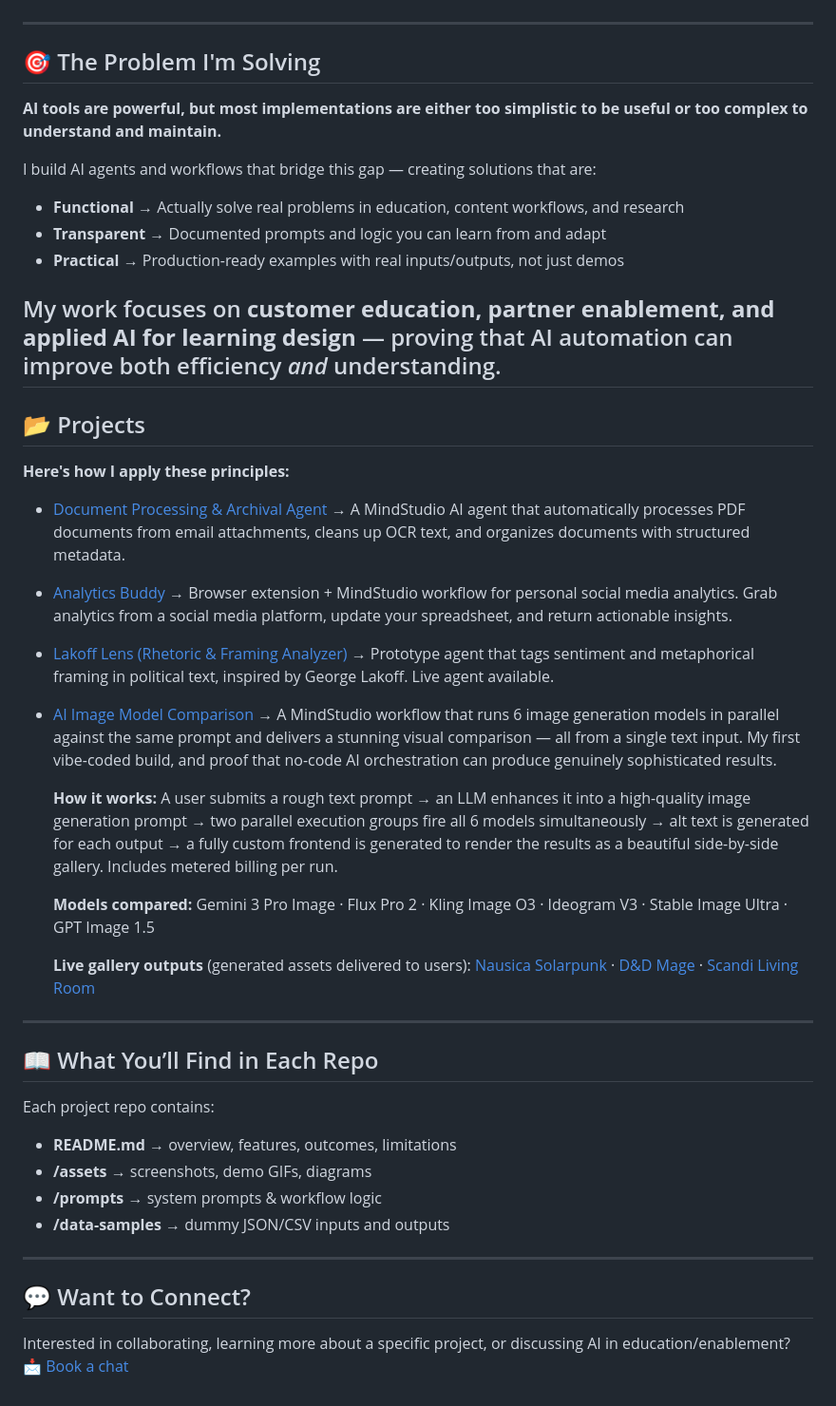
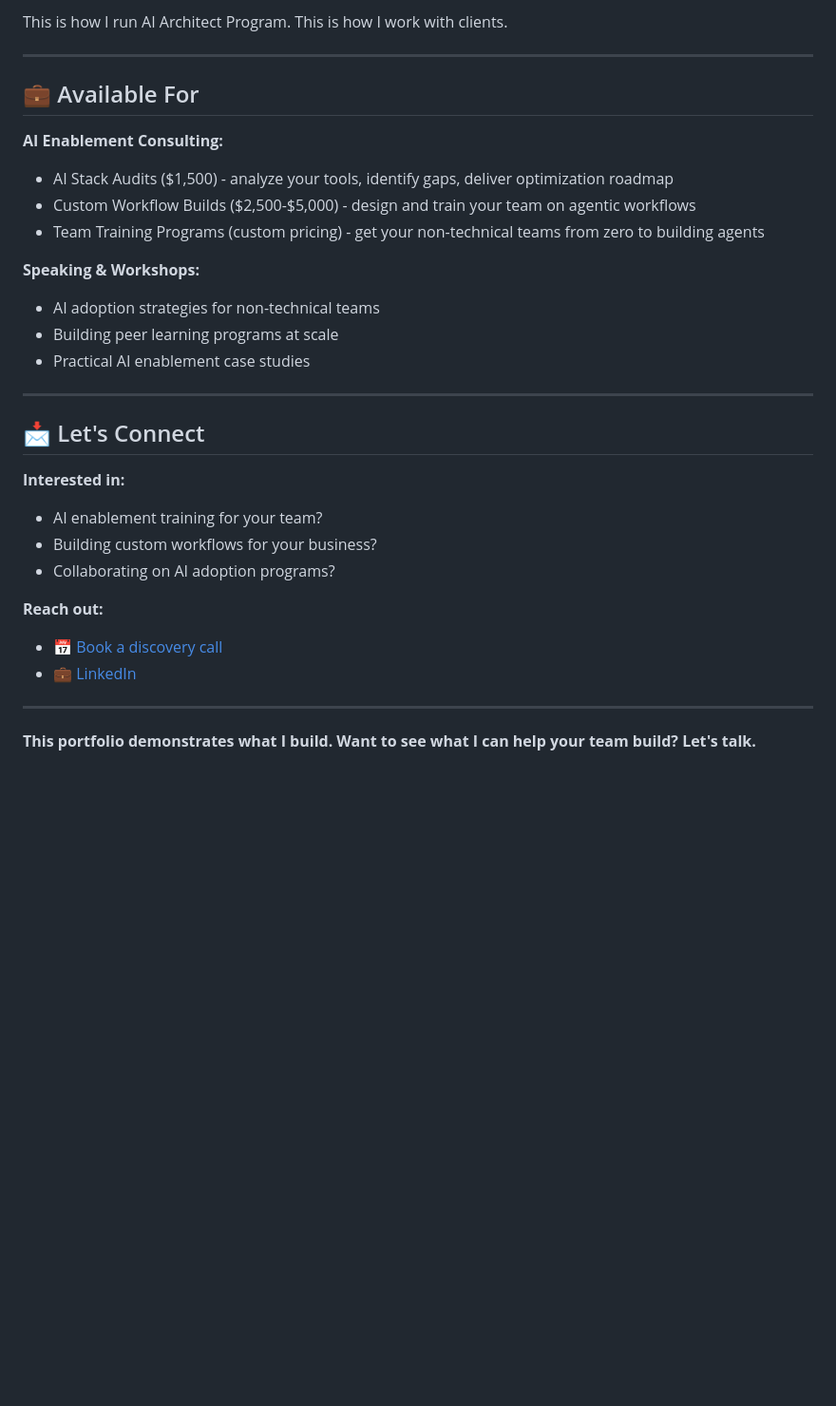
Before and after one commit to 1beebe/ai-agent-portfolio, a Markdown page: README.md, the part around one of its changes. Shown at 95% size. Rendered like a GitHub page; blank space fills up the shorter version.

Commit message:
Update README.md
updated text

```diff
--- a/README.md
+++ b/README.md
@@ -5,51 +127,33 @@
+This is how I run AI Architect Program. This is how I work with clients.
+
+---
+
+## 💼 Available For
+
+**AI Enablement Consulting:**
+- AI Stack Audits ($1,500) - analyze your tools, identify gaps, deliver optimization roadmap
+- Custom Workflow Builds ($2,500-$5,000) - design and train your team on agentic workflows
+- Team Training Programs (custom pricing) - get your non-technical teams from zero to building agents
+
+**Speaking & Workshops:**
+- AI adoption strategies for non-technical teams
+- Building peer learning programs at scale
+- Practical AI enablement case studies
+
+---
+
+## 📩 Let's Connect
+
+**Interested in:**
+- AI enablement training for your team?
+- Building custom workflows for your business?
+- Collaborating on AI adoption programs?
+
+**Reach out:**
+- 📅 [Book a discovery call](https://calendly.com/ligaya-b/chat)
+- 💼 [LinkedIn](https://linkedin.com/in/ligayabeebe)
 
 
 ---
-## 🎯 The Problem I'm Solving
 
-**AI tools are powerful, but most implementations are either too simplistic to be useful or too complex to understand and maintain.**
-
-I build AI agents and workflows that bridge this gap — creating solutions that are:
-- **Functional** → Actually solve real problems in education, content workflows, and research
-- **Transparent** → Documented prompts and logic you can learn from and adapt
-- **Practical** → Production-ready examples with real inputs/outputs, not just demos
-
-My work focuses on **customer education, partner enablement, and applied AI for learning design** — proving that AI automation can improve both efficiency *and* understanding.
----
-
-## 📂 Projects
-**Here's how I apply these principles:**
-
-- [Document Processing & Archival Agent](https://github.com/1beebe/document-archivist)
-  → A MindStudio AI agent that automatically processes PDF documents from email attachments, cleans up OCR text, and organizes documents with structured metadata.
-
-- [Analytics Buddy](https://github.com/1beebe/analytics-buddy)
-  → Browser extension + MindStudio workflow for personal social media analytics. Grab analytics from a social media platform, update your spreadsheet, and return actionable insights.
-
-- [Lakoff Lens (Rhetoric & Framing Analyzer)](https://github.com/1beebe/lakoff-lens)
-  → Prototype agent that tags sentiment and metaphorical framing in political text, inspired by George Lakoff. Live agent available.
-
-- [AI Image Model Comparison](https://1beebe.github.io/ai-agent-portfolio/image-model-comparison/)
-  → A MindStudio workflow that runs 6 image generation models in parallel against the same prompt and delivers a stunning visual comparison — all from a single text input. My first vibe-coded build, and proof that no-code AI orchestration can produce genuinely sophisticated results.
-
-  **How it works:** A user submits a rough text prompt → an LLM enhances it into a high-quality image generation prompt → two parallel execution groups fire all 6 models simultaneously → alt text is generated for each output → a fully custom frontend is generated to render the results as a beautiful side-by-side gallery. Includes metered billing per run.
-
-  **Models compared:** Gemini 3 Pro Image · Flux Pro 2 · Kling Image O3 · Ideogram V3 · Stable Image Ultra · GPT Image 1.5
-
-  **Live gallery outputs** (generated assets delivered to users):
-  [Nausica Solarpunk](https://files.mindstudio-cdn.com/42728a5f-5026-4cab-a436-ca9b80d78412/documents/47f1b8c0-948b-4bfb-abd3-fab5648788c9.html) · [D&D Mage](https://files.mindstudio-cdn.com/7fe9ee16-2915-46c6-9e9f-35bd0c9b0da5/documents/dfa77006-8a9f-440e-95ae-5f64a287c51d.html) · [Scandi Living Room](https://files.mindstudio-cdn.com/42728a5f-5026-4cab-a436-ca9b80d78412/documents/7d60f2c3-6045-48d5-84e3-376259254624.html)
-
----
-
-## 📖 What You’ll Find in Each Repo
-Each project repo contains:
-- **README.md** → overview, features, outcomes, limitations
-- **/assets** → screenshots, demo GIFs, diagrams
-- **/prompts** → system prompts & workflow logic
-- **/data-samples** → dummy JSON/CSV inputs and outputs
-
----
-
-## 💬 Want to Connect?
-Interested in collaborating, learning more about a specific project, or discussing AI in education/enablement?
-📩 [Book a chat](https://calendly.com/ligaya-b/chat)
+**This portfolio demonstrates what I build. Want to see what I can help your team build? Let's talk.**
```
Also changed, not shown: other parts of README.md (+124 -2 lines).
